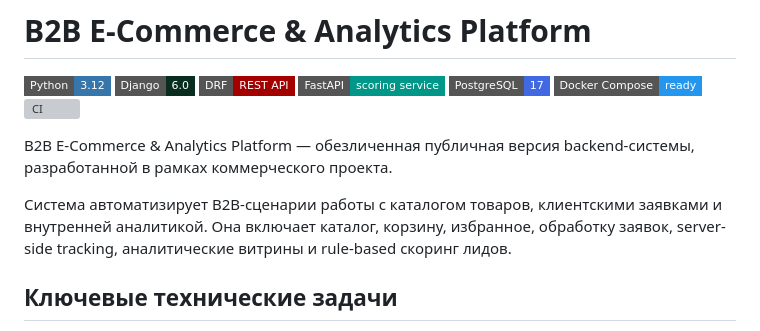
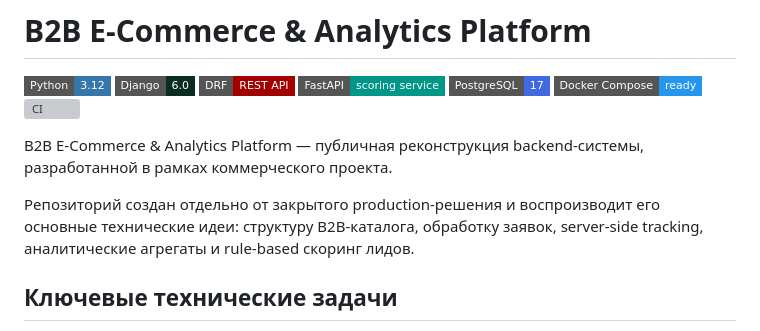
Before and after one commit to BulatKSMNT/django-b2b-ecommerce, a Markdown page: README.md, the part around the change. Rendered like a GitHub page; badges without logos; grey boxes are pictures that could not be loaded.

```diff
--- a/README.md
+++ b/README.md
@@ -8,13 +8,12 @@
 [![Docker](https://img.shields.io/badge/Docker_Compose-ready-2496ED?style=flat-square&logo=docker&logoColor=white)](https://www.docker.com/)
 [![CI](https://img.shields.io/github/actions/workflow/status/BulatKSMNT/django-b2b-ecommerce/ci.yml?branch=main&style=flat-square&logo=github&label=CI)](https://github.com/BulatKSMNT/django-b2b-ecommerce/actions)
 
-B2B E-Commerce & Analytics Platform — обезличенная публичная версия
+B2B E-Commerce & Analytics Platform — публичная реконструкция
 backend-системы, разработанной в рамках коммерческого проекта.
 
-Система автоматизирует B2B-сценарии работы с каталогом товаров,
-клиентскими заявками и внутренней аналитикой. Она включает каталог,
-корзину, избранное, обработку заявок, server-side tracking,
-аналитические витрины и rule-based скоринг лидов.
+Репозиторий создан отдельно от закрытого production-решения и воспроизводит
+его основные технические идеи: структуру B2B-каталога, обработку заявок,
+server-side tracking, аналитические агрегаты и rule-based скоринг лидов.
 
 
 ## Ключевые технические задачи
```
